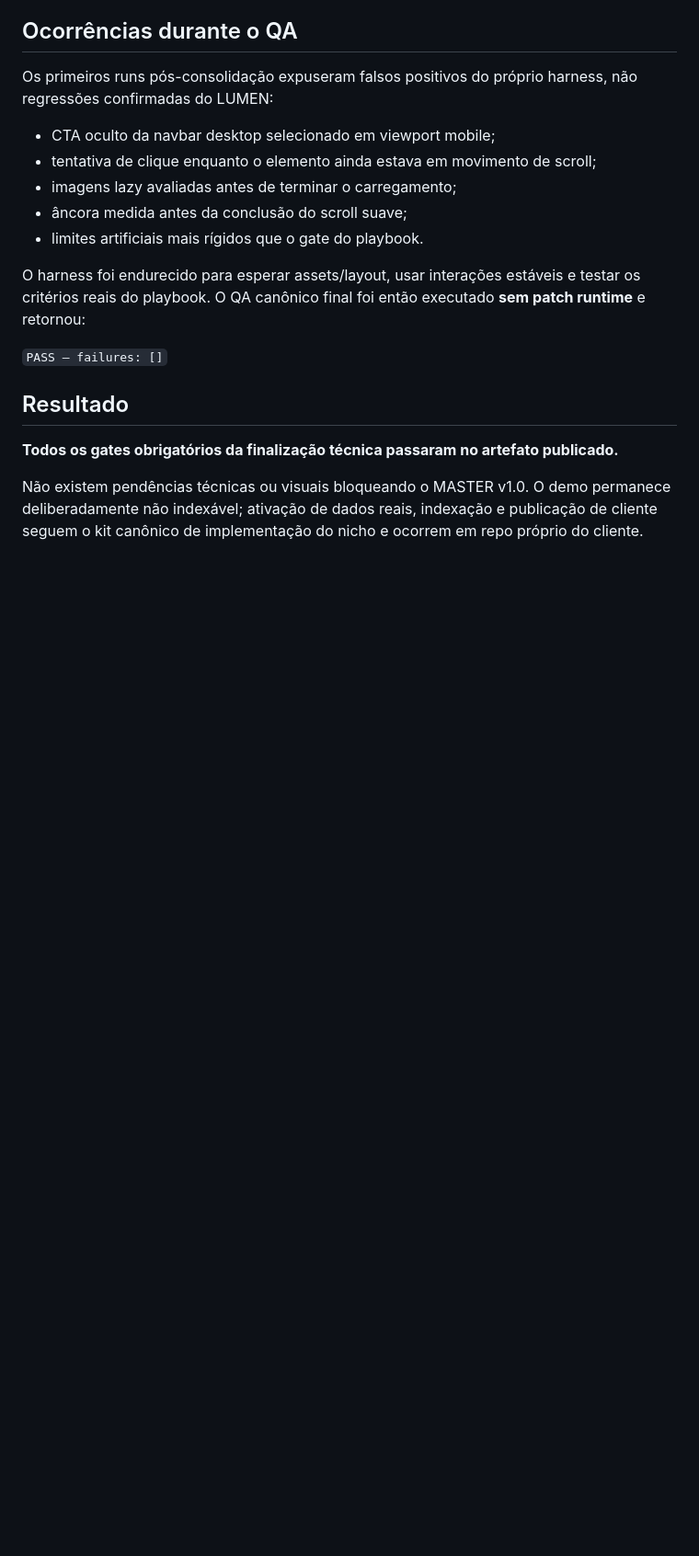
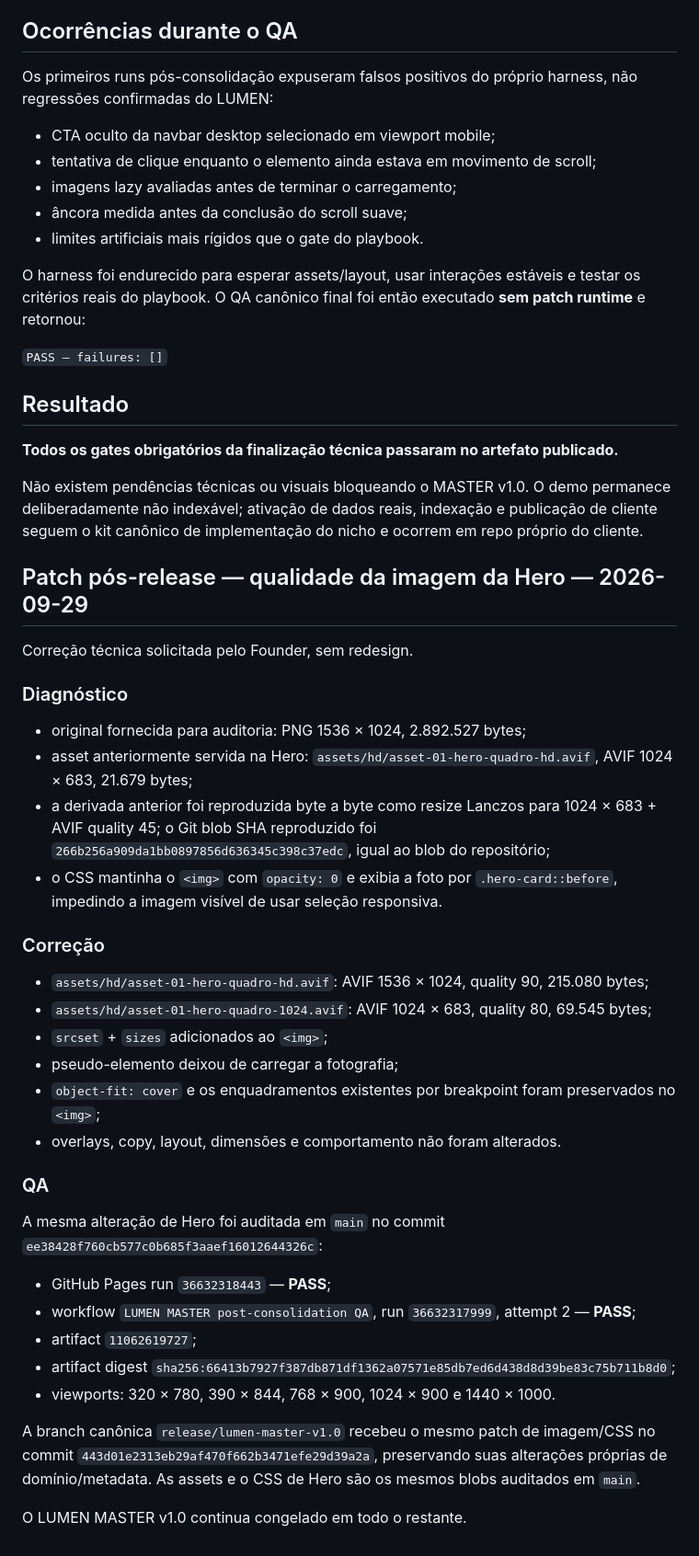
Before and after one commit to vagnerpacheco89/destaque-local-lumen, a Markdown page: QA-MASTER-v1.0.md, the part around the change. Shown at 92% size. Rendered like a GitHub page; blank space fills up the shorter version.

Commit message:
docs: record hero quality patch on release branch

```diff
--- a/QA-MASTER-v1.0.md
+++ b/QA-MASTER-v1.0.md
@@ -125,3 +125,37 @@ O harness foi endurecido para esperar assets/layout, usar interações estáveis
 **Todos os gates obrigatórios da finalização técnica passaram no artefato publicado.**
 
 Não existem pendências técnicas ou visuais bloqueando o MASTER v1.0. O demo permanece deliberadamente não indexável; ativação de dados reais, indexação e publicação de cliente seguem o kit canônico de implementação do nicho e ocorrem em repo próprio do cliente.
+
+
+## Patch pós-release — qualidade da imagem da Hero — 2026-09-29
+
+Correção técnica solicitada pelo Founder, sem redesign.
+
+### Diagnóstico
+
+- original fornecida para auditoria: PNG 1536 × 1024, 2.892.527 bytes;
+- asset anteriormente servida na Hero: `assets/hd/asset-01-hero-quadro-hd.avif`, AVIF 1024 × 683, 21.679 bytes;
+- a derivada anterior foi reproduzida byte a byte como resize Lanczos para 1024 × 683 + AVIF quality 45; o Git blob SHA reproduzido foi `266b256a909da1bb0897856d636345c398c37edc`, igual ao blob do repositório;
+- o CSS mantinha o `<img>` com `opacity: 0` e exibia a foto por `.hero-card::before`, impedindo a imagem visível de usar seleção responsiva.
+
+### Correção
+
+- `assets/hd/asset-01-hero-quadro-hd.avif`: AVIF 1536 × 1024, quality 90, 215.080 bytes;
+- `assets/hd/asset-01-hero-quadro-1024.avif`: AVIF 1024 × 683, quality 80, 69.545 bytes;
+- `srcset` + `sizes` adicionados ao `<img>`;
+- pseudo-elemento deixou de carregar a fotografia;
+- `object-fit: cover` e os enquadramentos existentes por breakpoint foram preservados no `<img>`;
+- overlays, copy, layout, dimensões e comportamento não foram alterados.
+
+### QA
+
+A mesma alteração de Hero foi auditada em `main` no commit `ee38428f760cb577c0b685f3aaef16012644326c`:
+- GitHub Pages run `36632318443` — **PASS**;
+- workflow `LUMEN MASTER post-consolidation QA`, run `36632317999`, attempt 2 — **PASS**;
+- artifact `11062619727`;
+- artifact digest `sha256:66413b7927f387db871df1362a07571e85db7ed6d438d8d39be83c75b711b8d0`;
+- viewports: 320 × 780, 390 × 844, 768 × 900, 1024 × 900 e 1440 × 1000.
+
+A branch canônica `release/lumen-master-v1.0` recebeu o mesmo patch de imagem/CSS no commit `443d01e2313eb29af470f662b3471efe29d39a2a`, preservando suas alterações próprias de domínio/metadata. As assets e o CSS de Hero são os mesmos blobs auditados em `main`.
+
+O LUMEN MASTER v1.0 continua congelado em todo o restante.
```
